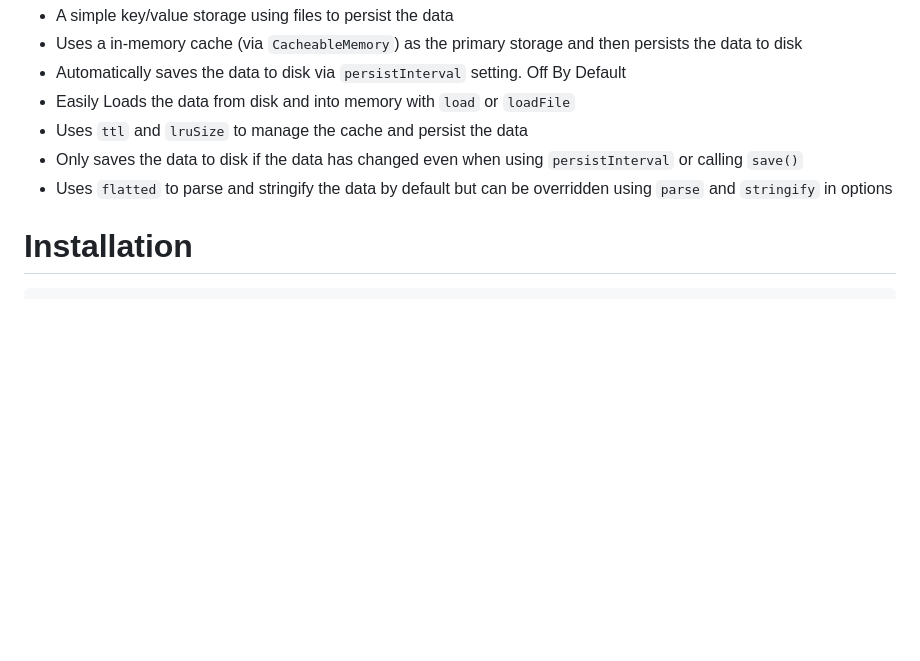
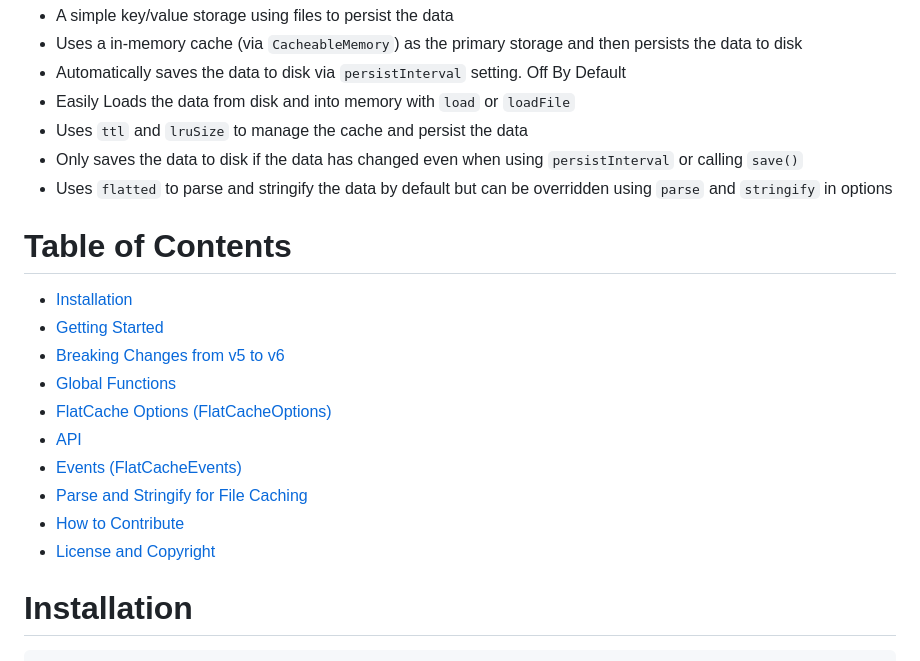
Before and after one commit to jaredwray/cacheable, a Markdown page: packages/flat-cache/README.md, the part around the change. Rendered like a GitHub page; blank space fills up the shorter version.

````diff
--- a/packages/flat-cache/README.md
+++ b/packages/flat-cache/README.md
@@ -17,6 +17,18 @@
 - Uses `ttl` and `lruSize` to manage the cache and persist the data
 - Only saves the data to disk if the data has changed even when using `persistInterval` or calling `save()`
 - Uses `flatted` to parse and stringify the data by default but can be overridden using `parse` and `stringify` in options
+
+# Table of Contents
+- [Installation](#installation)
+- [Getting Started](#getting-started)
+- [Breaking Changes from v5 to v6](#breaking-changes-from-v5-to-v6)
+- [Global Functions](#global-functions)
+- [FlatCache Options (FlatCacheOptions)](#flatcache-options-flatcacheoptions)
+- [API](#api)
+- [Events (FlatCacheEvents)](#events-flatcacheevents)
+- [Parse and Stringify for File Caching](#parse-and-stringify-for-file-caching)
+- [How to Contribute](#how-to-contribute)
+- [License and Copyright](#license-and-copyright)
 
 # Installation
 ```bash
````
